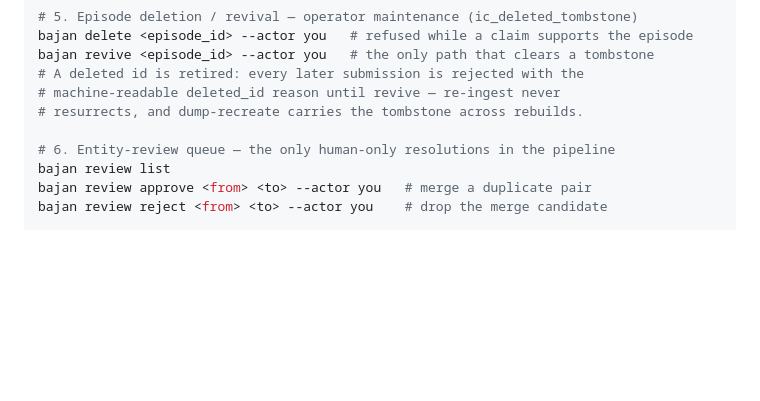
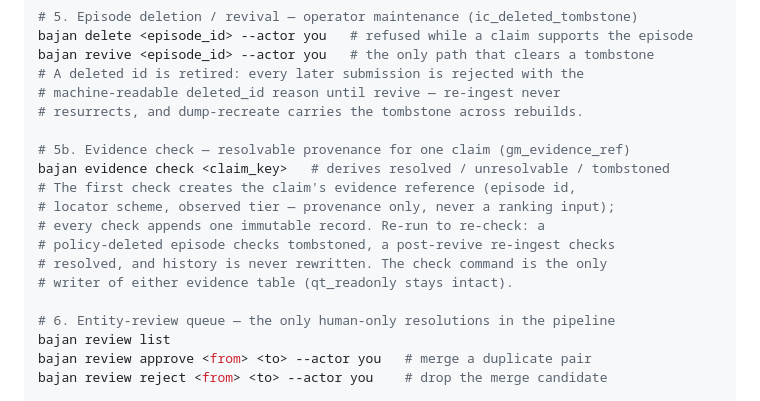
Before and after one commit to charly-vibes/bajan, a Markdown page: README.md, the part around the change. Drawn GitHub-style; blank space fills up the shorter version.

Commit message:
tidy: README evidence-check quickstart (bajan-5ux task 4.1 — derivation already pure + table-driven by construction)

```diff
--- a/README.md
+++ b/README.md
@@ -100,6 +100,15 @@ bajan revive <episode_id> --actor you   # the only path that clears a tombstone
 # A deleted id is retired: every later submission is rejected with the
 # machine-readable deleted_id reason until revive — re-ingest never
 # resurrects, and dump-recreate carries the tombstone across rebuilds.
+
+# 5b. Evidence check — resolvable provenance for one claim (gm_evidence_ref)
+bajan evidence check <claim_key>   # derives resolved / unresolvable / tombstoned
+# The first check creates the claim's evidence reference (episode id,
+# locator scheme, observed tier — provenance only, never a ranking input);
+# every check appends one immutable record. Re-run to re-check: a
+# policy-deleted episode checks tombstoned, a post-revive re-ingest checks
+# resolved, and history is never rewritten. The check command is the only
+# writer of either evidence table (qt_readonly stays intact).
 
 # 6. Entity-review queue — the only human-only resolutions in the pipeline
 bajan review list
```
Also changed, not shown: 1 other file.
